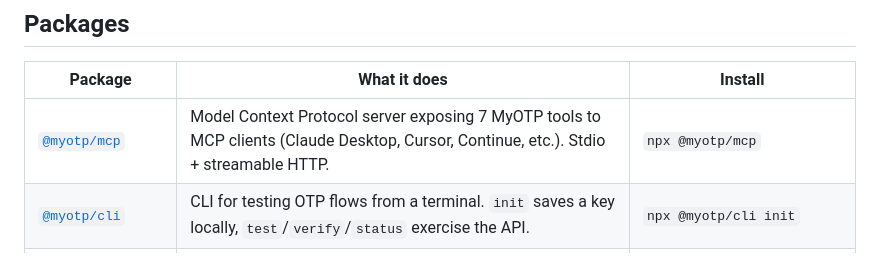
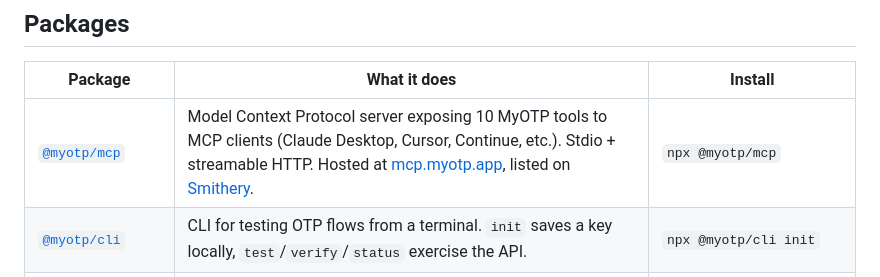
Before and after one commit to brntech/myotp-agentkit, a Markdown page: README.md, the part around the change. Rendered like a GitHub page.

Commit message:
README: Smithery listing badge and link

```diff
--- a/README.md
+++ b/README.md
@@ -23,7 +23,7 @@ If you're building an app by hand, the [examples](examples/) are runnable starti
 
 | Package | What it does | Install |
 |---------|--------------|---------|
-| [`@myotp/mcp`](mcp-server/) | Model Context Protocol server exposing 7 MyOTP tools to MCP clients (Claude Desktop, Cursor, Continue, etc.). Stdio + streamable HTTP. | `npx @myotp/mcp` |
+| [`@myotp/mcp`](mcp-server/) | Model Context Protocol server exposing 10 MyOTP tools to MCP clients (Claude Desktop, Cursor, Continue, etc.). Stdio + streamable HTTP. Hosted at [mcp.myotp.app](https://mcp.myotp.app), listed on [Smithery](https://smithery.ai/servers/broadnet/myotpapp). | `npx @myotp/mcp` |
 | [`@myotp/cli`](cli/) | CLI for testing OTP flows from a terminal. `init` saves a key locally, `test`/`verify`/`status` exercise the API. | `npx @myotp/cli init` |
 | [`@myotp/better-auth`](better-auth/) | Drop-in adapter for [Better Auth](https://www.better-auth.com)'s `phoneNumber()` plugin. Twilio-free SMS / WhatsApp / Telegram delivery. | `npm install @myotp/better-auth` |
 | [`n8n-nodes-myotp`](n8n/) | n8n community node: Send, Verify, Extend, Check Status, Account, Usage Report. Header-auth example workflow included. | n8n Settings > Community Nodes > `n8n-nodes-myotp` |
```
Also changed, not shown: mcp-server/README.md (+2 -0 lines).
